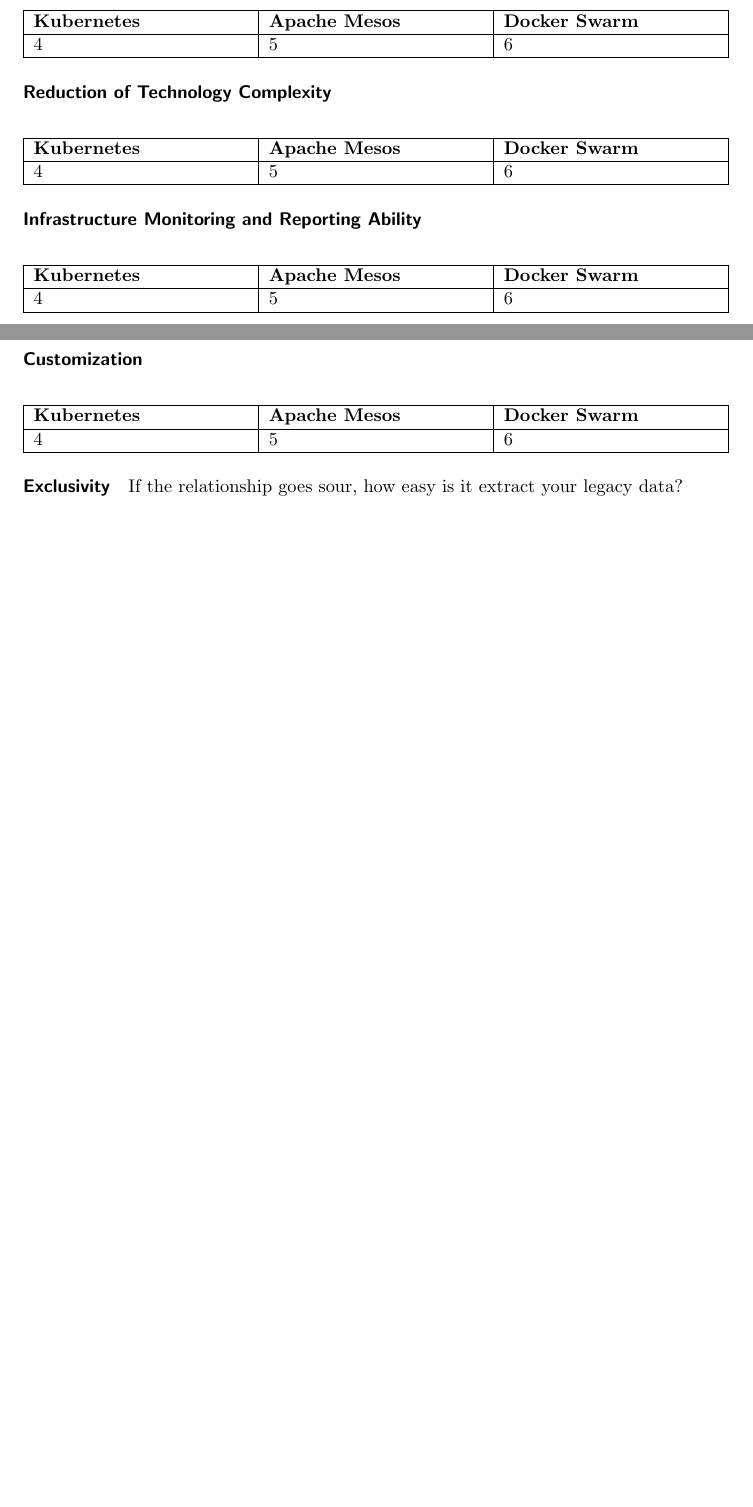
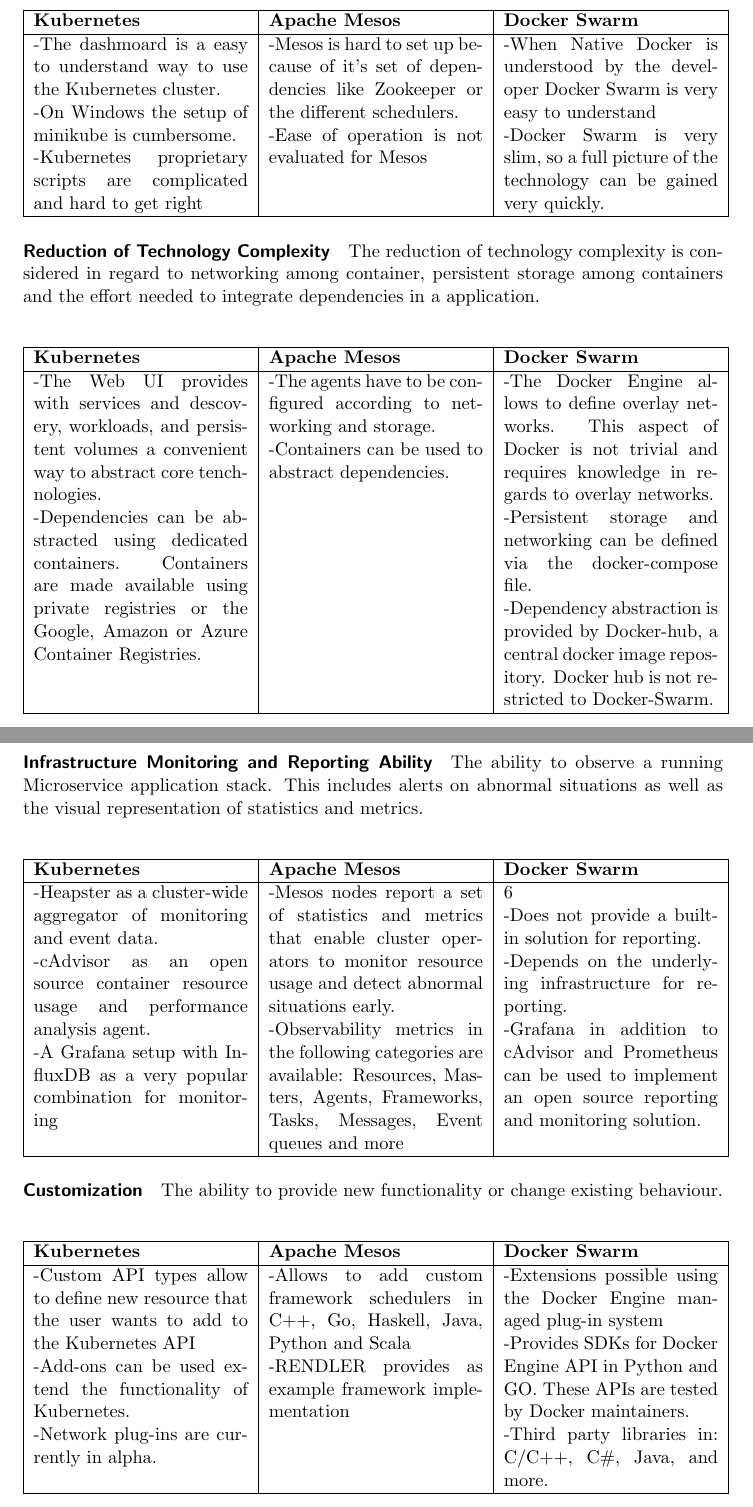
Before and after one commit to MrHaribo/MasterThesis, a LaTeX thesis (document.tex, which reads chapters/methods/instrumentation.tex): two parts of pages 22 and 23 of 31 before the commit and two parts of pages 23 and 24 of 33 after it, joined at a grey line, cut so that both start at the same text, the shorter picture padded with empty space. Compiled offline with pdfLaTeX.

Commit message:
Composition Engine Evaluation done

```diff
--- a/chapters/methods/instrumentation.tex
+++ b/chapters/methods/instrumentation.tex
@@ -335,44 +351,127 @@
   \begin{tabular}{ | p{4.5cm} | p{4.5cm} | p{4.5cm} | }
     \hline
     \textbf{Kubernetes}&\textbf{Apache Mesos}&\textbf{Docker Swarm}\\\hline
-    4 & 5 & 6 \\
+    -The dashmoard is a easy to understand way to use the Kubernetes cluster.
+
+    -On Windows the setup of minikube is cumbersome.
+
+    -Kubernetes proprietary scripts are complicated and hard to get right &
+
+
+    -Mesos is hard to set up because of it's set of dependencies like Zookeeper
+    or the different schedulers.
+
+    -Ease of operation is not evaluated for Mesos&
+
+    -When Native Docker is understood by the developer Docker Swarm is very
+    easy to understand
+
+    -Docker Swarm is very slim, so a full picture of the technology can be
+    gained very quickly.\\
     \hline
   \end{tabular}
 \end{center}
 
 \paragraph{Reduction of Technology Complexity}
 
-\begin{center}
-  \begin{tabular}{ | p{4.5cm} | p{4.5cm} | p{4.5cm} | }
-    \hline
-    \textbf{Kubernetes}&\textbf{Apache Mesos}&\textbf{Docker Swarm}\\\hline
-    4 & 5 & 6 \\
-    \hline
-  \end{tabular}
-\end{center}
-
-\paragraph{Infrastructure Monitoring and Reporting Ability}
+The reduction of technology complexity is considered in regard to networking
+among container, persistent storage among containers and the effort needed to
+integrate dependencies in a application.
 
 \begin{center}
   \begin{tabular}{ | p{4.5cm} | p{4.5cm} | p{4.5cm} | }
     \hline
     \textbf{Kubernetes}&\textbf{Apache Mesos}&\textbf{Docker Swarm}\\\hline
-    4 & 5 & 6 \\
+    -The Web UI provides with services and descovery, workloads, and persistent
+    volumes a convenient way to abstract core tenchnologies.
+
+    -Dependencies can be abstracted using dedicated containers. Containers are
+    made available using private registries or the Google, Amazon or Azure
+    Container Registries.&
+
+    -The agents have to be configured according to networking and storage.
+
+    -Containers can be used to abstract dependencies. &
+
+    -The Docker Engine allows to define overlay networks. This aspect of
+    Docker is not trivial and requires knowledge in regards to overlay
+    networks.
+
+    -Persistent storage and networking can be defined via the docker-compose
+    file.
+
+    -Dependency abstraction is provided by Docker-hub, a central docker image
+    repository. Docker hub is not restricted to Docker-Swarm.\\
+    \hline
+  \end{tabular}
+\end{center}
+
+\newpage
+\paragraph{Infrastructure Monitoring and Reporting Ability}
+
+The ability to observe a running \ms{} application stack. This includes alerts
+on abnormal situations as well as the visual representation of statistics and
+metrics.
+
+\begin{center}
+  \begin{tabular}{ | p{4.5cm} | p{4.5cm} | p{4.5cm} | }
+    \hline
+    \textbf{Kubernetes}&\textbf{Apache Mesos}&\textbf{Docker Swarm}\\\hline
+    -Heapster as a cluster-wide aggregator of monitoring and event data.
+
+    -cAdvisor as an open source container resource usage and performance
+    analysis agent.
+
+    -A Grafana setup with InfluxDB as a very popular combination for monitoring&
+
+    -Mesos nodes report a set of statistics and metrics that
+    enable cluster operators to monitor resource usage and detect abnormal
+    situations early.
+
+    -Observability metrics in the following categories are available:
+    Resources, Masters, Agents, Frameworks, Tasks, Messages, Event queues
+    and more& 6
+
+    -Does not provide a built-in solution for reporting.
+
+    -Depends on the underlying infrastructure for reporting.
+
+    -Grafana in addition to cAdvisor and Prometheus can be used to implement an
+    open source reporting and monitoring solution.\\
     \hline
   \end{tabular}
 \end{center}
 
 \paragraph{Customization}
 
+The ability to provide new functionality or change existing behaviour.
+
 \begin{center}
   \begin{tabular}{ | p{4.5cm} | p{4.5cm} | p{4.5cm} | }
     \hline
     \textbf{Kubernetes}&\textbf{Apache Mesos}&\textbf{Docker Swarm}\\\hline
-    4 & 5 & 6 \\
+    -Custom API types allow to define new resource that the user wants to add to
+    the Kubernetes API
+
+    -Add-ons can be used extend the functionality of Kubernetes.
+
+    -Network plug-ins are currently in alpha.&
+
+    -Allows to add custom framework schedulers in C++, Go, Haskell, Java, Python
+    and Scala
+
+    -RENDLER provides as example framework implementation &
+
+    -Extensions possible using the Docker Engine managed plug-in system
+
+    -Provides SDKs for Docker Engine API in Python and GO. These APIs are tested
+    by Docker maintainers.
+
+    -Third party libraries in: C/C++, C\#, Java, and more.\\
     \hline
   \end{tabular}
 \end{center}
 
 \paragraph{Exclusivity}
 
-If the relationship goes sour, how easy is it extract your legacy data?
+How easy is it extract your legacy data, upon a technology change or upon
```
Also changed, not shown: chapters/methods/instrumentation.tex (60 more changed lines), 2 other files.
